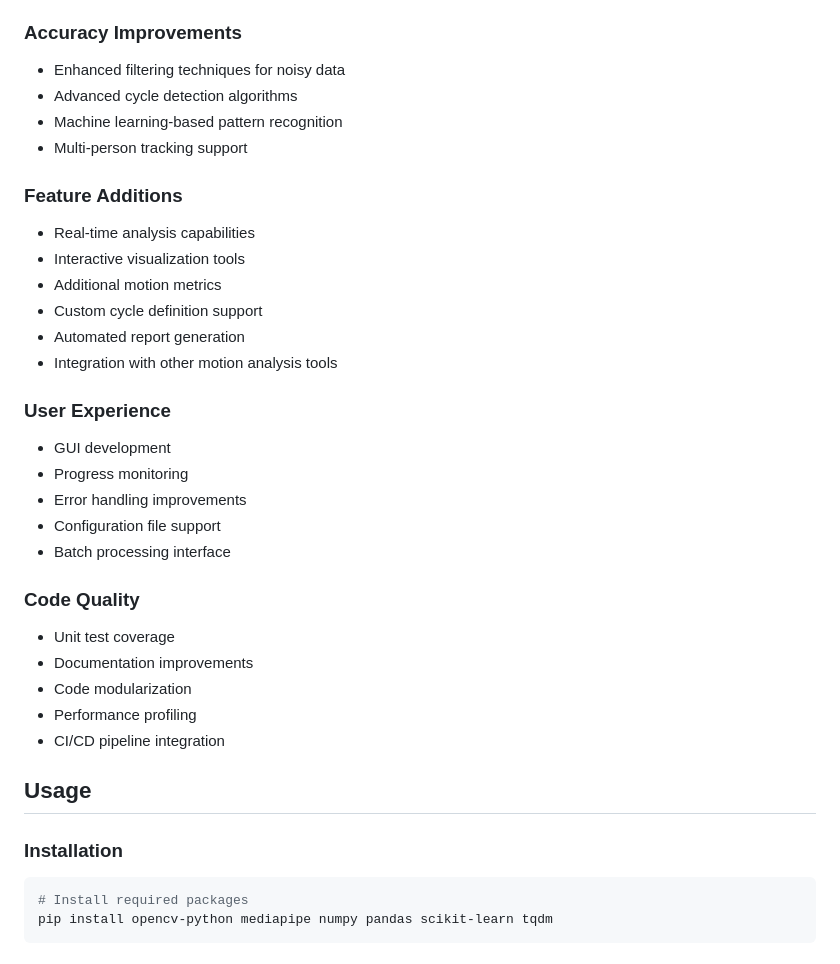
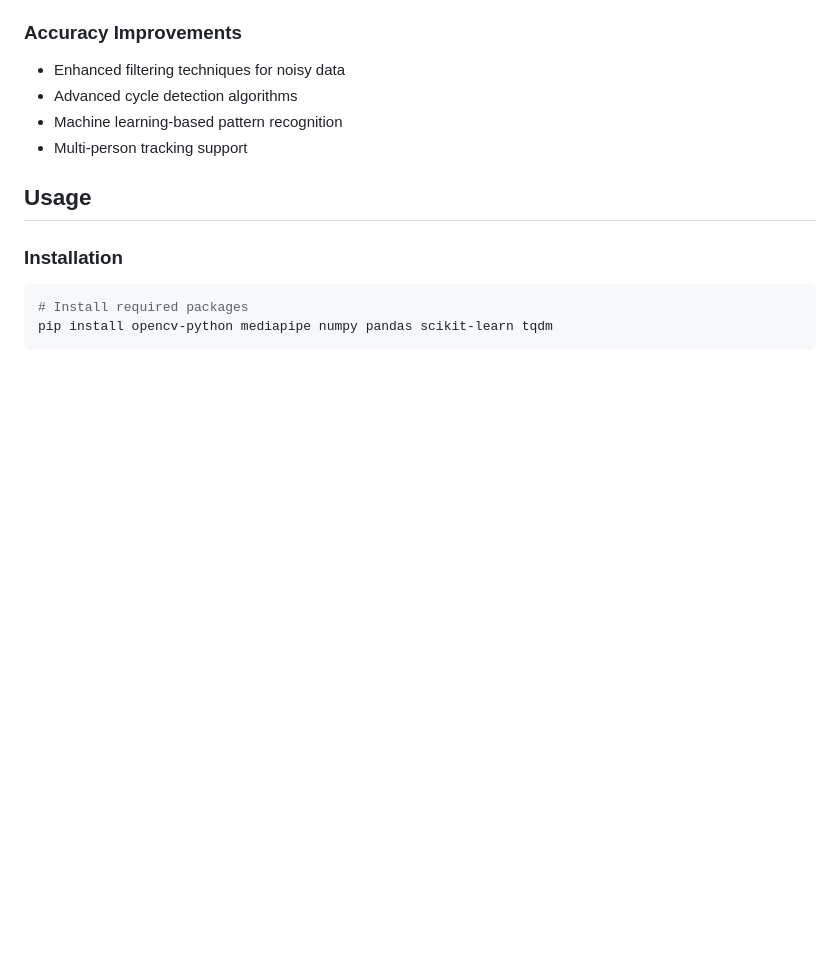
Before and after one commit to subharya83/cvml-exercise, a Markdown page: ex02/README.md, the part around the change. Drawn GitHub-style; blank space fills up the shorter version.

```diff
--- a/ex02/README.md
+++ b/ex02/README.md
@@ -137,28 +137,6 @@ yt-dlp -S ext:mp4:m4a https://www.youtube.com/shorts/DftBUdHgr9Q -o DftBUdHgr9Q.
 - Machine learning-based pattern recognition
 - Multi-person tracking support
 
-### Feature Additions
-- Real-time analysis capabilities
-- Interactive visualization tools
-- Additional motion metrics
-- Custom cycle definition support
-- Automated report generation
-- Integration with other motion analysis tools
-
-### User Experience
-- GUI development
-- Progress monitoring
-- Error handling improvements
-- Configuration file support
-- Batch processing interface
-
-### Code Quality
-- Unit test coverage
-- Documentation improvements
-- Code modularization
-- Performance profiling
-- CI/CD pipeline integration
-
 ## Usage
 
 ### Installation
```
